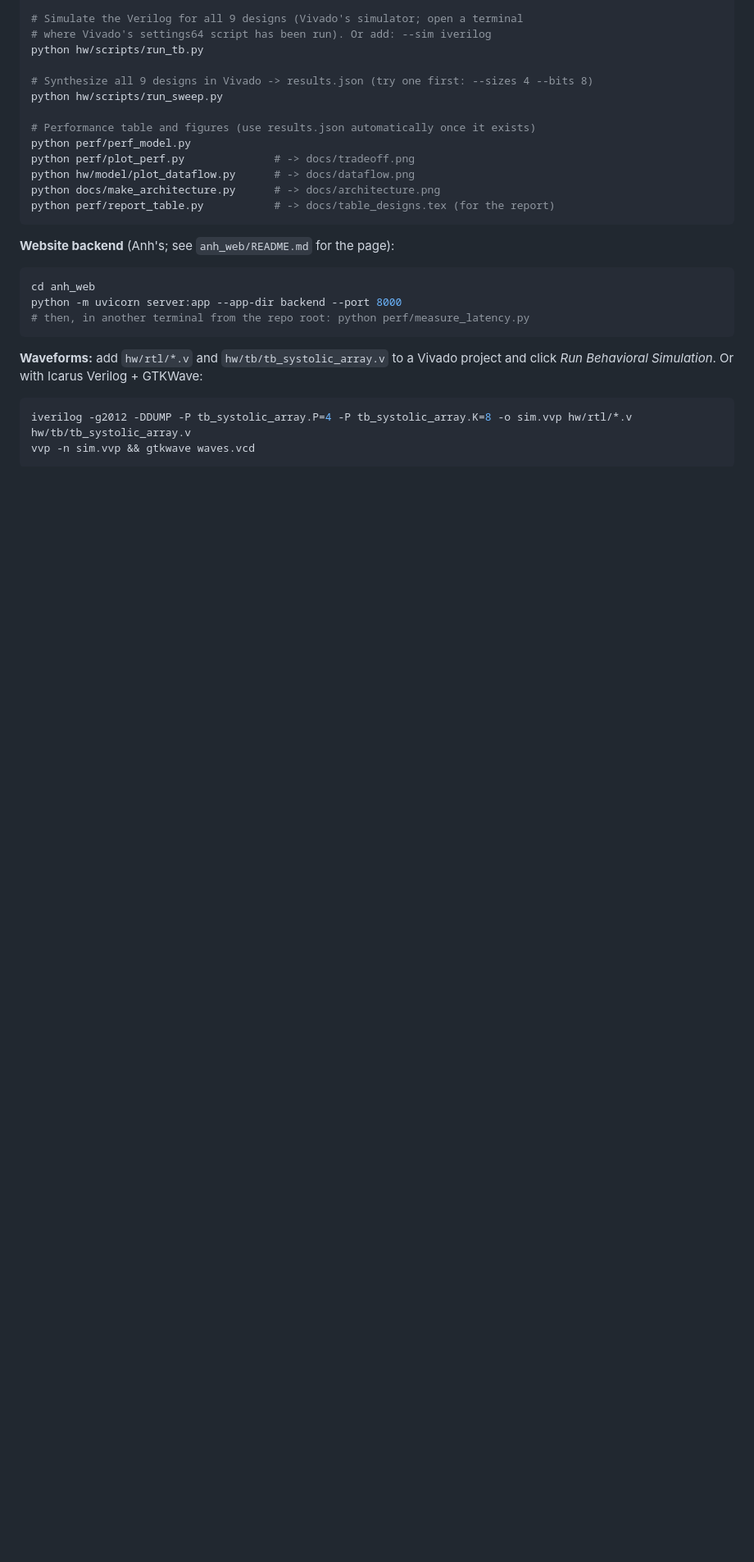
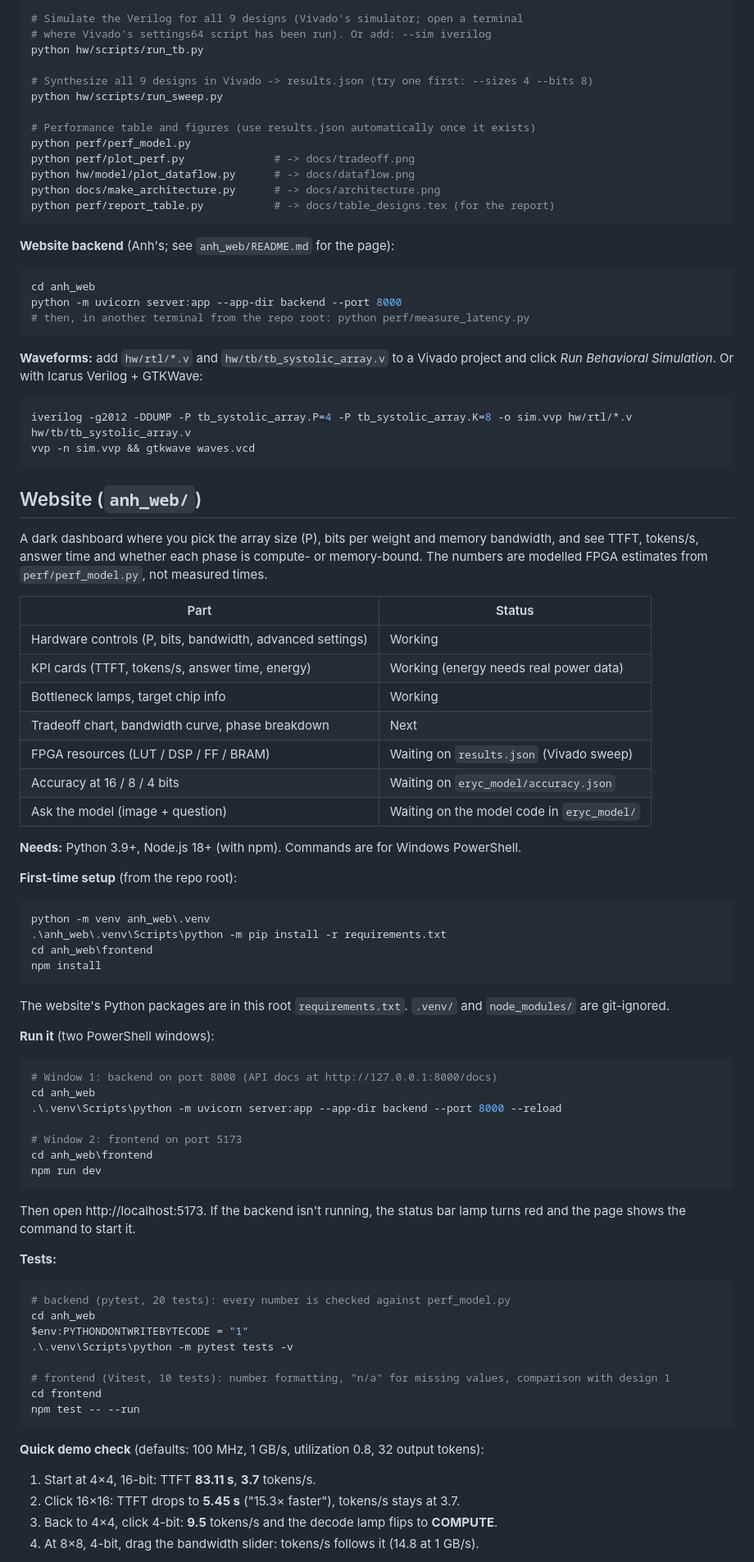
Before and after one commit to ErycRod/ECE-425-Project, a Markdown page: README.md, the part around one of its changes. Shown at 82% size. GitHub-like rendering; blank space fills up the shorter version.

Commit message:
Updated README.md instructions

````diff
--- a/README.md
+++ b/README.md
@@ -103,3 +108,61 @@ iverilog -g2012 -DDUMP -P tb_systolic_array.P=4 -P tb_systolic_array.K=8 -o sim.
 vvp -n sim.vvp && gtkwave waves.vcd
 ```
 
+## Website (`anh_web/`)
+
+A dark dashboard where you pick the array size (P), bits per weight and memory bandwidth, and see
+TTFT, tokens/s, answer time and whether each phase is compute- or memory-bound. The numbers are
+modelled FPGA estimates from `perf/perf_model.py`, not measured times.
+
+| Part | Status |
+| --- | --- |
+| Hardware controls (P, bits, bandwidth, advanced settings) | Working |
+| KPI cards (TTFT, tokens/s, answer time, energy) | Working (energy needs real power data) |
+| Bottleneck lamps, target chip info | Working |
+| Tradeoff chart, bandwidth curve, phase breakdown | Next |
+| FPGA resources (LUT / DSP / FF / BRAM) | Waiting on `results.json` (Vivado sweep) |
+| Accuracy at 16 / 8 / 4 bits | Waiting on `eryc_model/accuracy.json` |
+| Ask the model (image + question) | Waiting on the model code in `eryc_model/` |
+
+**Needs:** Python 3.9+, Node.js 18+ (with npm). Commands are for Windows PowerShell.
+
+**First-time setup** (from the repo root):
+```powershell
+python -m venv anh_web\.venv
+.\anh_web\.venv\Scripts\python -m pip install -r requirements.txt
+cd anh_web\frontend
+npm install
+```
+The website's Python packages are in this root `requirements.txt`. `.venv/` and `node_modules/` are git-ignored.
+
+**Run it** (two PowerShell windows):
+```powershell
+# Window 1: backend on port 8000 (API docs at http://127.0.0.1:8000/docs)
+cd anh_web
+.\.venv\Scripts\python -m uvicorn server:app --app-dir backend --port 8000 --reload
+
+# Window 2: frontend on port 5173
+cd anh_web\frontend
+npm run dev
+```
+Then open http://localhost:5173. If the backend isn't running, the status bar lamp turns red and the
+page shows the command to start it.
+
+**Tests:**
+```powershell
+# backend (pytest, 20 tests): every number is checked against perf_model.py
+cd anh_web
+$env:PYTHONDONTWRITEBYTECODE = "1"
+.\.venv\Scripts\python -m pytest tests -v
+
+# frontend (Vitest, 10 tests): number formatting, "n/a" for missing values, comparison with design 1
+cd frontend
+npm test -- --run
+```
+
+**Quick demo check** (defaults: 100 MHz, 1 GB/s, utilization 0.8, 32 output tokens):
+1. Start at 4×4, 16-bit: TTFT **83.11 s**, **3.7** tokens/s.
+2. Click 16×16: TTFT drops to **5.45 s** ("15.3× faster"), tokens/s stays at 3.7.
+3. Back to 4×4, click 4-bit: **9.5** tokens/s and the decode lamp flips to **COMPUTE**.
+4. At 8×8, 4-bit, drag the bandwidth slider: tokens/s follows it (14.8 at 1 GB/s).
+
````
Also changed, not shown: other parts of README.md (+30 -0 lines), anh_web/README.md (deleted, +0 -16 lines).
